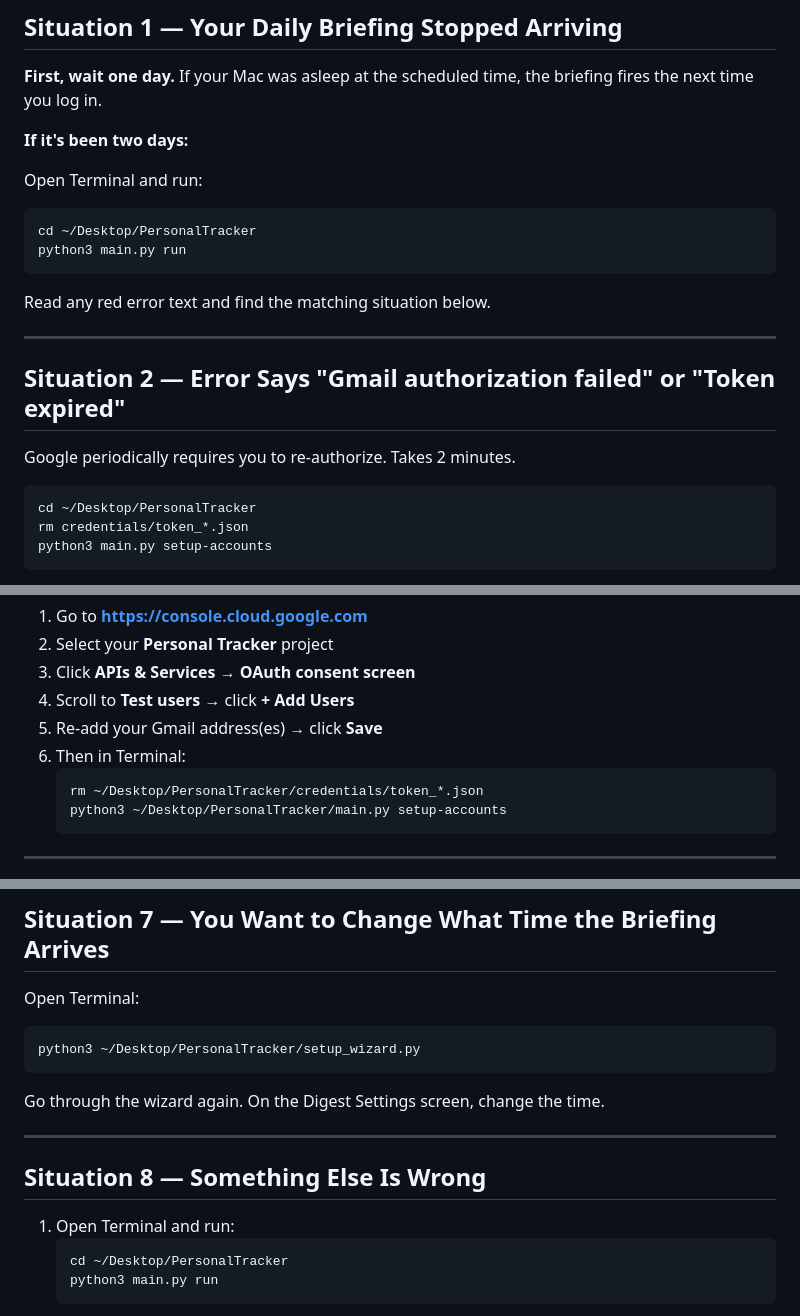
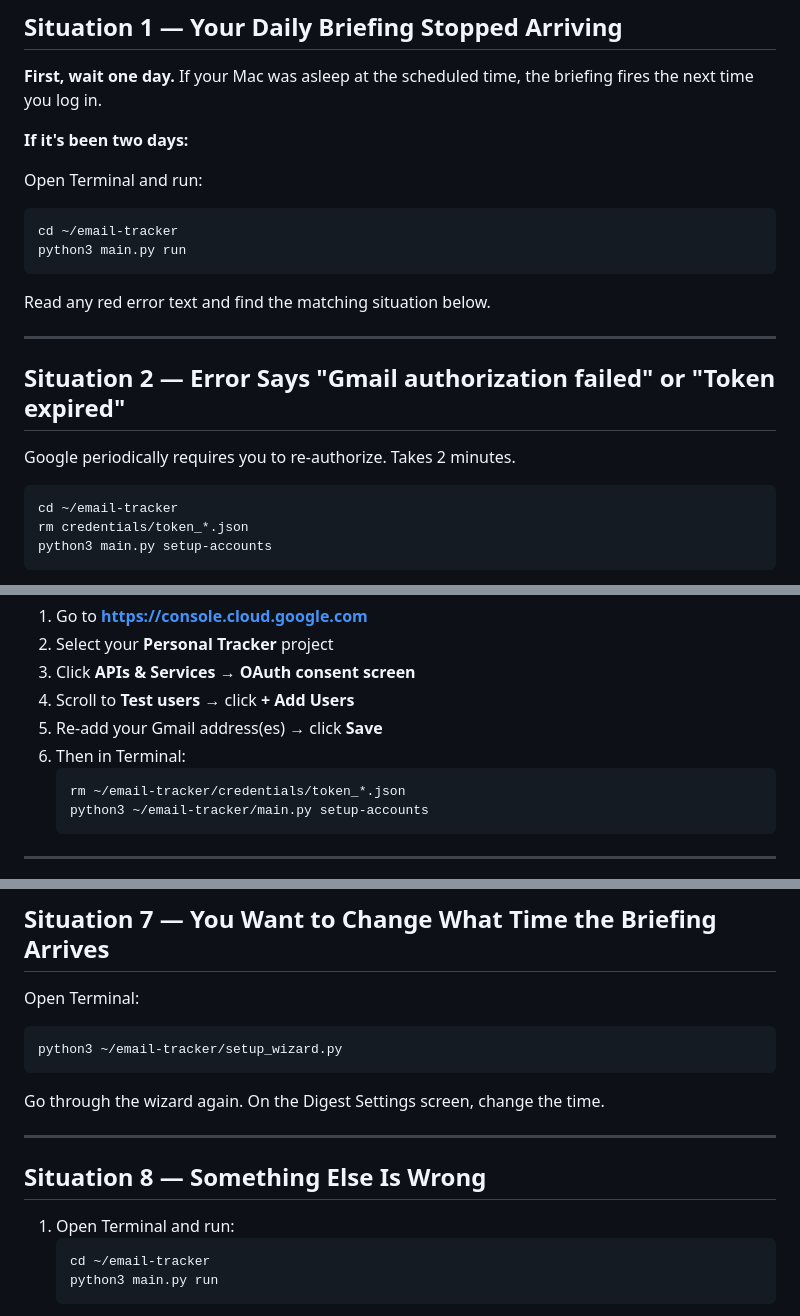
Before and after one commit to danieljokonek-sys/Personal, a Markdown page: email-tracker/docs/SETUP_AND_MAINTENANCE_GUIDE.md, 3 parts joined by grey strips. Rendered like a GitHub page.

````diff
--- a/email-tracker/docs/SETUP_AND_MAINTENANCE_GUIDE.md
+++ b/email-tracker/docs/SETUP_AND_MAINTENANCE_GUIDE.md
@@ -192,7 +192,7 @@ Most of the time you'll need to do nothing. Your briefing will just arrive each
 
 Open Terminal and run:
 ```
-cd ~/Desktop/PersonalTracker
+cd ~/email-tracker
 python3 main.py run
 ```
 
@@ -205,7 +205,7 @@ Read any red error text and find the matching situation below.
 Google periodically requires you to re-authorize. Takes 2 minutes.
 
 ```
-cd ~/Desktop/PersonalTracker
+cd ~/email-tracker
 rm credentials/token_*.json
 python3 main.py setup-accounts
 ```
@@ -255,8 +255,8 @@ Google removed your test user access (this happens automatically after 12 months
 5. Re-add your Gmail address(es) → click **Save**
 6. Then in Terminal:
    ```
-   rm ~/Desktop/PersonalTracker/credentials/token_*.json
-   python3 ~/Desktop/PersonalTracker/main.py setup-accounts
+   rm ~/email-tracker/credentials/token_*.json
+   python3 ~/email-tracker/main.py setup-accounts
    ```
 
 ---
@@ -274,7 +274,7 @@ launchctl load ~/Library/LaunchAgents/com.personaltracker.daily.plist
 
 Open Terminal:
 ```
-python3 ~/Desktop/PersonalTracker/setup_wizard.py
+python3 ~/email-tracker/setup_wizard.py
 ```
 
 Go through the wizard again. On the Digest Settings screen, change the time.
@@ -285,7 +285,7 @@ Go through the wizard again. On the Digest Settings screen, change the time.
 
 1. Open Terminal and run:
    ```
-   cd ~/Desktop/PersonalTracker
+   cd ~/email-tracker
    python3 main.py run
    ```
 2. Take a screenshot of everything in the Terminal window
````
Also changed, not shown: other parts of email-tracker/docs/SETUP_AND_MAINTENANCE_GUIDE.md (+15 -15 lines), email-tracker/docs/GOOGLE_SETUP_GUIDE.md (+2 -2 lines), email-tracker/docs/MAC_UPDATE_GUIDE.md (+10 -10 lines).
